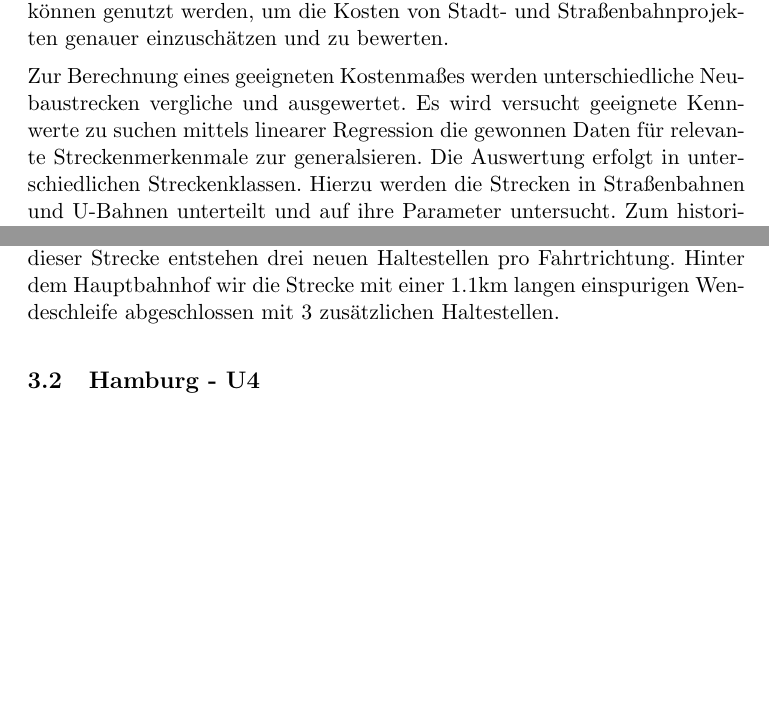
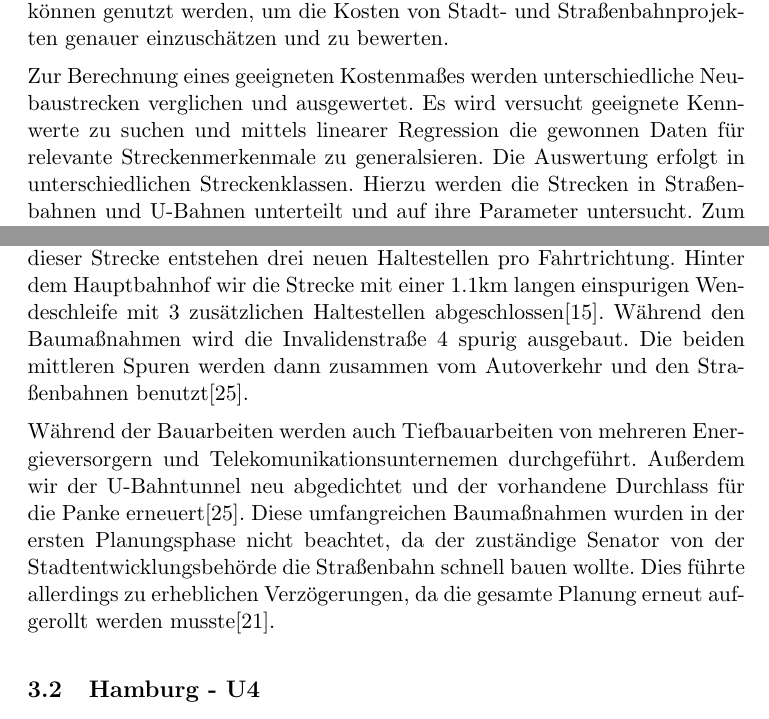
Before and after one commit to GrundlagenSchienenverkehr/paper, a LaTeX document (main.tex, which reads intro.tex, results.tex): two parts of pages 1 and 5 of 16, joined at a grey line, cut so that both start at the same text, the shorter picture padded with empty space. Compiled offline with pdfLaTeX.

```diff
--- a/intro.tex
+++ b/intro.tex
@@ -20,9 +20,9 @@
 
 % herangehens weise, Hauptaussagen
 Zur Berechnung eines geeigneten Kostenmaßes werden unterschiedliche
-Neubaustrecken vergliche und ausgewertet. Es wird versucht geeignete Kennwerte
-zu suchen mittels linearer Regression die gewonnen Daten für relevante
-Streckenmerkenmale zur generalsieren. Die Auswertung erfolgt in
+Neubaustrecken verglichen und ausgewertet. Es wird versucht geeignete
+Kennwerte zu suchen und mittels linearer Regression die gewonnen Daten
+für relevante Streckenmerkenmale zu generalsieren. Die Auswertung erfolgt in
 unterschiedlichen Streckenklassen. Hierzu werden die Strecken in Straßenbahnen
 und U-Bahnen unterteilt und auf ihre Parameter untersucht. Zum historischen
 Vergleich werden zudem Neubauten aus der Zeit 1900 in Darmstadt hinzugezogen.
--- a/results.tex
+++ b/results.tex
@@ -81,7 +81,20 @@
 Hauptbahnhof\cite{M10bInfo}. Entlang dieser Strecke entstehen
 drei neuen Haltestellen pro Fahrtrichtung. Hinter dem Hauptbahnhof wir
 die Strecke mit einer 1.1km langen einspurigen Wendeschleife
-abgeschlossen mit 3 zusätzlichen Haltestellen.
+mit 3 zusätzlichen Haltestellen abgeschlossen\cite{zdfM10}. Während
+den Baumaßnahmen wird die Invalidenstraße 4 spurig ausgebaut. Die
+beiden mittleren Spuren werden dann zusammen vom Autoverkehr und den
+Straßenbahnen benutzt\cite{flyerInvalidestr}.
+
+Während der Bauarbeiten werden auch Tiefbauarbeiten von mehreren
+Energieversorgern und Telekomunikationsunternemen
+durchgeführt. Außerdem wir der U-Bahntunnel neu abgedichtet und
+der vorhandene Durchlass für die Panke
+erneuert\cite{flyerInvalidestr}. Diese umfangreichen Baumaßnahmen
+wurden in der ersten Planungsphase nicht beachtet, da der zuständige
+Senator von der Stadtentwicklungsbehörde die Straßenbahn schnell bauen
+wollte. Dies führte allerdings zu erheblichen Verzögerungen, da die
+gesamte Planung erneut aufgerollt werden musste\cite{bzSchnell}.
 
 \subsection{Hamburg - U4}
 
```
Also changed, not shown: main.bib (+32 -0 lines).
